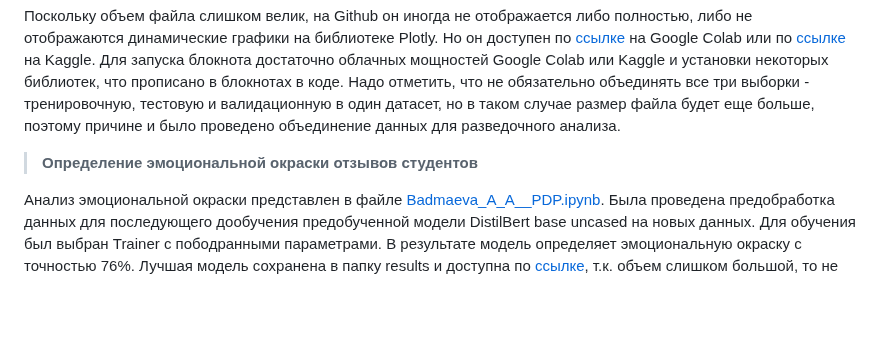
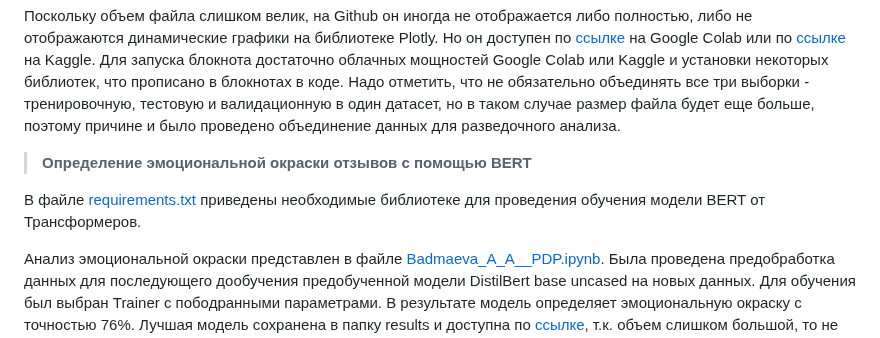
Before and after one commit to AliyaBadmaeva/PDP, a Markdown page: README.md, the part around the change. Rendered like a GitHub page; blank space fills up the shorter version.

Commit message:
Пояснение по requirements.txt

```diff
--- a/README.md
+++ b/README.md
@@ -34,7 +34,9 @@
 Для запуска блокнота достаточно облачных мощностей Google Colab или Kaggle и установки некоторых библиотек, что прописано в блокнотах в коде.
 Надо отметить, что не обязательно объединять все три выборки - тренировочную, тестовую и валидационную в один датасет, но в таком случае размер файла будет еще больше, поэтому причине и было проведено объединение данных для разведочного анализа.
 
-> **Определение эмоциональной окраски отзывов студентов**
+> **Определение эмоциональной окраски отзывов с помощью BERT**
+
+В файле [requirements.txt](https://github.com/AliyaBadmaeva/PDP/blob/main/requirements.txt) приведены необходимые библиотеке для проведения обучения модели BERT от Трансформеров.
 
 Анализ эмоциональной окраски представлен в файле [Badmaeva_A_A__PDP.ipynb](https://github.com/AliyaBadmaeva/PDP/blob/main/Badmaeva_A_A__PDP.ipynb). Была проведена предобработка данных для последующего дообучения предобученной модели DistilBert base uncased на новых данных. Для обучения был выбран Trainer с пободранными параметрами. В результате модель определяет эмоциональную окраску с точностью 76%. Лучшая модель сохранена в папку results и доступна по [ссылке](https://drive.google.com/file/d/18YqaEbiJcMpnVolo_usJs24xYzGI4-dg/view?usp=sharing), т.к. объем слишком большой, то не получается его выложить на Github.
 
```
